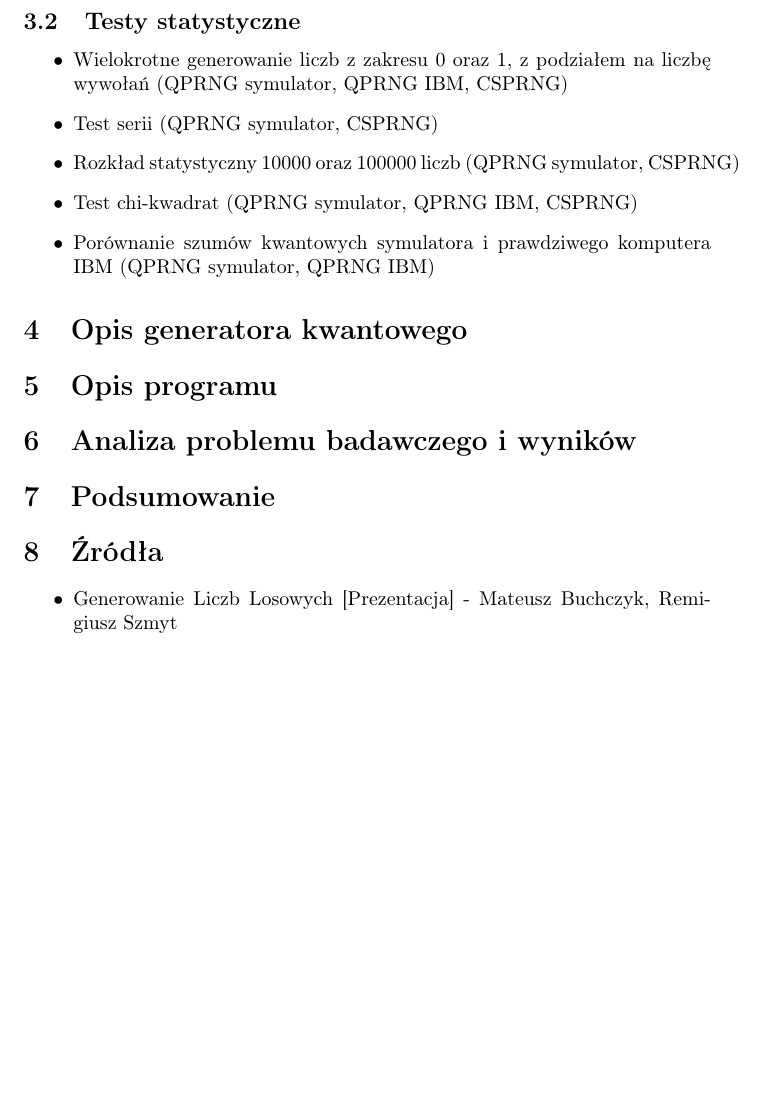
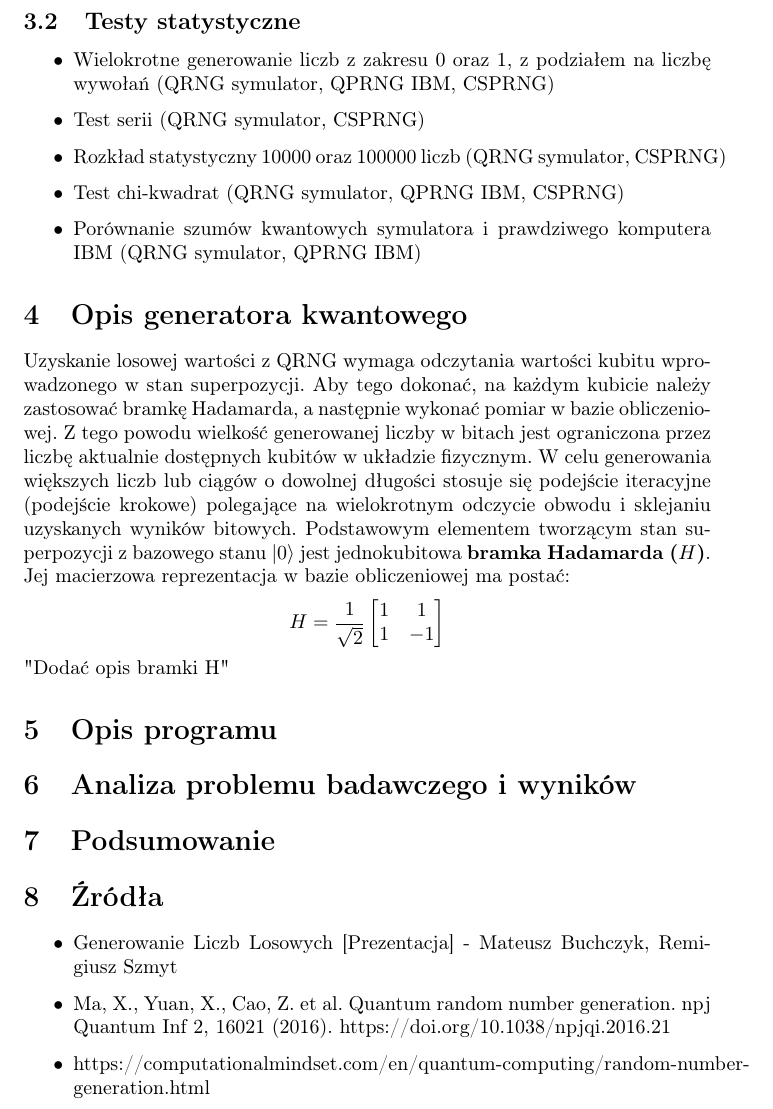
Before and after one commit to matiMef/QuantumNumberGenerator, a LaTeX document (raport/raport.tex): part of page 4 of 4, cut so that both start at the same text, the shorter picture padded with empty space. Compiled offline with pdfLaTeX.

Commit message:
report update

```diff
--- a/raport/raport.tex
+++ b/raport/raport.tex
@@ -2,6 +2,7 @@
 \usepackage[T1]{fontenc}
 \usepackage[utf8]{inputenc}
 \usepackage[polish]{babel}
+\usepackage{amsmath}
 \usepackage{tabularx}
 \usepackage{booktabs}
 \usepackage{listings}
@@ -43,18 +44,24 @@ Generatory QRNG (\textit{Quantum Random Number Generator}) uznawane są za najbe
 Wybraną technologią implementacji programów jest język Python z wykorzystaniem biblioteki Qiskit, która pozwala na tworzenie zaawansowanych obwodów kwantowych oraz na łatwą integrację z komputerami kwantowymi IBM.
 \subsection{Testy statystyczne}
 \begin{itemize}
-    \item Wielokrotne generowanie liczb z zakresu 0 oraz 1, z podziałem na liczbę wywołań (QPRNG symulator, QPRNG IBM, CSPRNG)
-    \item Test serii (QPRNG symulator, CSPRNG)
-    \item Rozkład statystyczny 10000 oraz 100000 liczb (QPRNG symulator, CSPRNG)
-    \item Test chi-kwadrat (QPRNG symulator, QPRNG IBM, CSPRNG)
-    \item Porównanie szumów kwantowych symulatora i prawdziwego komputera IBM (QPRNG symulator, QPRNG IBM)
+    \item Wielokrotne generowanie liczb z zakresu 0 oraz 1, z podziałem na liczbę wywołań (QRNG symulator, QPRNG IBM, CSPRNG)
+    \item Test serii (QRNG symulator, CSPRNG)
+    \item Rozkład statystyczny 10000 oraz 100000 liczb (QRNG symulator, CSPRNG)
+    \item Test chi-kwadrat (QRNG symulator, QPRNG IBM, CSPRNG)
+    \item Porównanie szumów kwantowych symulatora i prawdziwego komputera IBM (QRNG symulator, QPRNG IBM)
 \end{itemize}
 \section{Opis generatora kwantowego}
+Uzyskanie losowej wartości z QRNG wymaga odczytania wartości kubitu wprowadzonego w stan superpozycji. Aby tego dokonać, na każdym kubicie należy zastosować bramkę Hadamarda, a następnie wykonać pomiar w bazie obliczeniowej. Z tego powodu wielkość generowanej liczby w bitach jest ograniczona przez liczbę aktualnie dostępnych kubitów w układzie fizycznym. W celu generowania większych liczb lub ciągów o dowolnej długości stosuje się podejście iteracyjne (podejście krokowe) polegające na wielokrotnym odczycie obwodu i sklejaniu uzyskanych wyników bitowych.
+Podstawowym elementem tworzącym stan superpozycji z bazowego stanu $|0\rangle$ jest jednokubitowa \textbf{bramka Hadamarda ($H$)}. Jej macierzowa reprezentacja w bazie obliczeniowej ma postać:
+$$H = \frac{1}{\sqrt{2}} \begin{bmatrix} 1 & 1 \\ 1 & -1 \end{bmatrix}$$
+"Dodać opis bramki H"
 \section{Opis programu}
 \section{Analiza problemu badawczego i wyników}
 \section{Podsumowanie}
 \section{Źródła}
 \begin{itemize}
     \item Generowanie Liczb Losowych [Prezentacja] - Mateusz Buchczyk, Remigiusz Szmyt
+    \item Ma, X., Yuan, X., Cao, Z. et al. Quantum random number generation. npj Quantum Inf 2, 16021 (2016). https://doi.org/10.1038/npjqi.2016.21
+    \item https://computationalmindset.com/en/quantum-computing/random-number-generation.html
 \end{itemize}
 \end{document}
```
Also changed, not shown: raport/raport.pdf.
